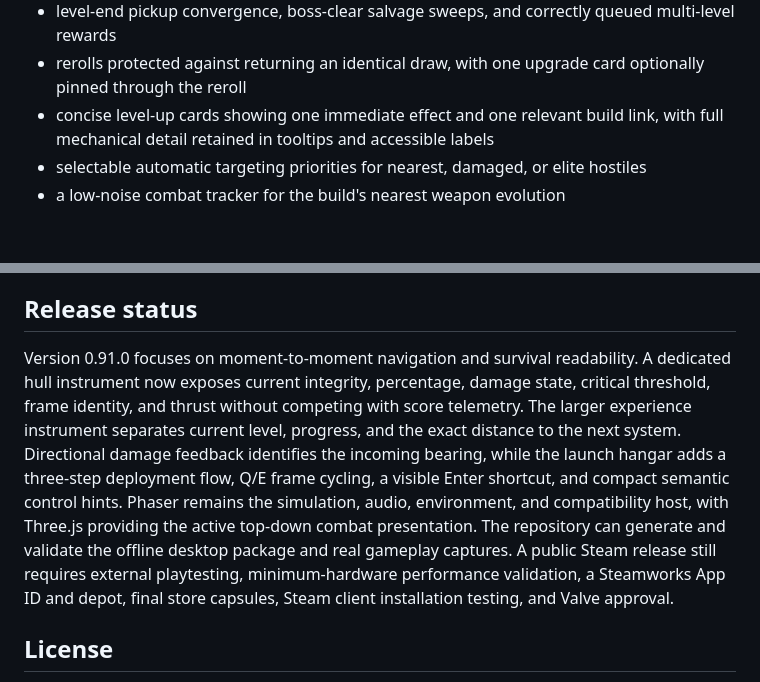
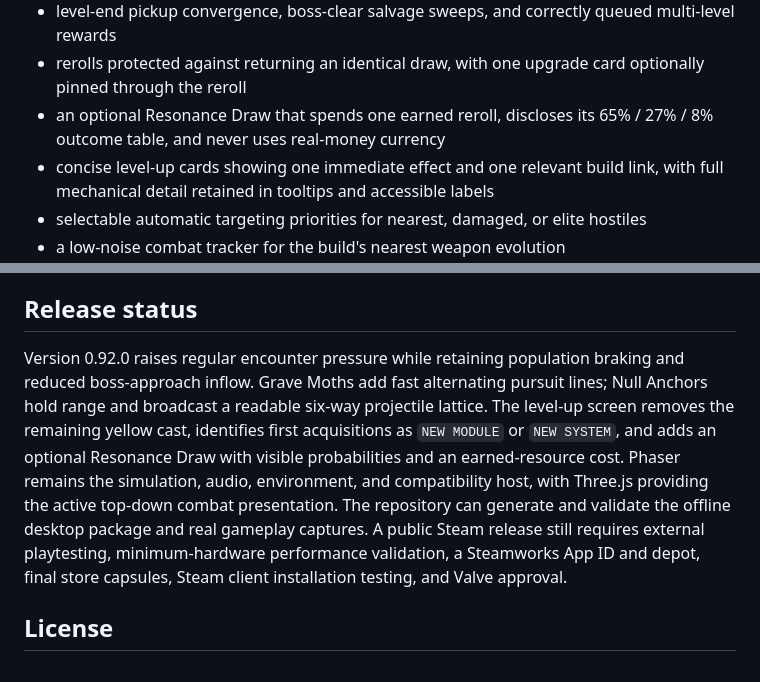
Before and after one commit to waldmare/Orbit-04, a Markdown page: README.md, 2 parts joined by grey strips. Drawn GitHub-style; blank space fills up the shorter version.

```diff
--- a/README.md
+++ b/README.md
@@ -45,6 +45,7 @@ The supported runtime is the top-down game loaded by `index.html`. Three.js is t
 - an off-screen priority compass for bosses, Echo Hunters, and timed signal targets
 - level-end pickup convergence, boss-clear salvage sweeps, and correctly queued multi-level rewards
 - rerolls protected against returning an identical draw, with one upgrade card optionally pinned through the reroll
+- an optional Resonance Draw that spends one earned reroll, discloses its 65% / 27% / 8% outcome table, and never uses real-money currency
 - concise level-up cards showing one immediate effect and one relevant build link, with full mechanical detail retained in tooltips and accessible labels
 - selectable automatic targeting priorities for nearest, damaged, or elite hostiles
 - a low-noise combat tracker for the build's nearest weapon evolution
@@ -239,7 +250,7 @@ See [CONTRIBUTING.md](CONTRIBUTING.md) for setup, testing, asset licensing, and
 
 ## Release status
 
-Version 0.91.0 focuses on moment-to-moment navigation and survival readability. A dedicated hull instrument now exposes current integrity, percentage, damage state, critical threshold, frame identity, and thrust without competing with score telemetry. The larger experience instrument separates current level, progress, and the exact distance to the next system. Directional damage feedback identifies the incoming bearing, while the launch hangar adds a three-step deployment flow, Q/E frame cycling, a visible Enter shortcut, and compact semantic control hints. Phaser remains the simulation, audio, environment, and compatibility host, with Three.js providing the active top-down combat presentation. The repository can generate and validate the offline desktop package and real gameplay captures. A public Steam release still requires external playtesting, minimum-hardware performance validation, a Steamworks App ID and depot, final store capsules, Steam client installation testing, and Valve approval.
+Version 0.92.0 raises regular encounter pressure while retaining population braking and reduced boss-approach inflow. Grave Moths add fast alternating pursuit lines; Null Anchors hold range and broadcast a readable six-way projectile lattice. The level-up screen removes the remaining yellow cast, identifies first acquisitions as `NEW MODULE` or `NEW SYSTEM`, and adds an optional Resonance Draw with visible probabilities and an earned-resource cost. Phaser remains the simulation, audio, environment, and compatibility host, with Three.js providing the active top-down combat presentation. The repository can generate and validate the offline desktop package and real gameplay captures. A public Steam release still requires external playtesting, minimum-hardware performance validation, a Steamworks App ID and depot, final store capsules, Steam client installation testing, and Valve approval.
 
 ## License
 
```
Also changed, not shown: other parts of README.md (+18 -8 lines), CHANGELOG.md (+10 -0 lines), docs/launch-hangar-v0.92.0.png (added), docs/level-up-v0.92.0.png (added), 11 other files.
